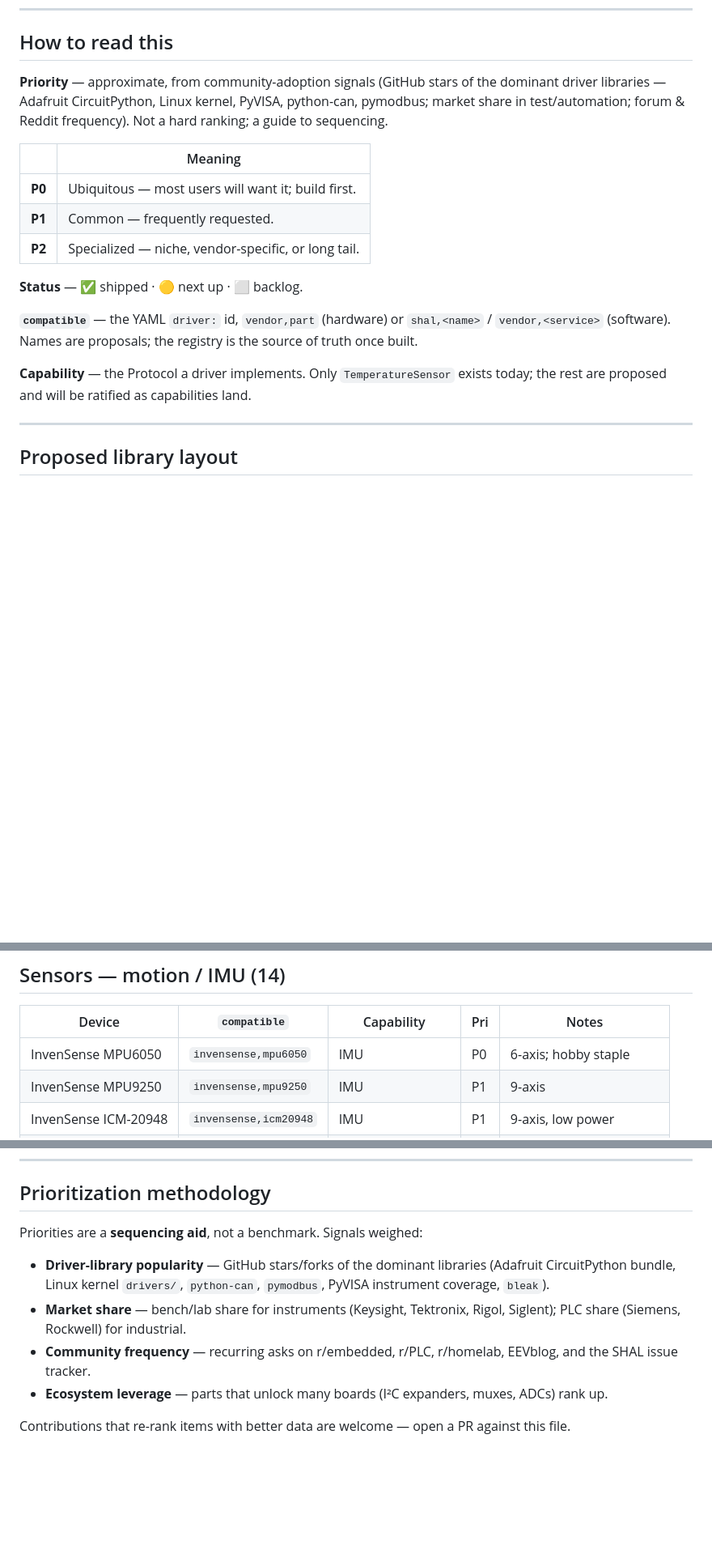
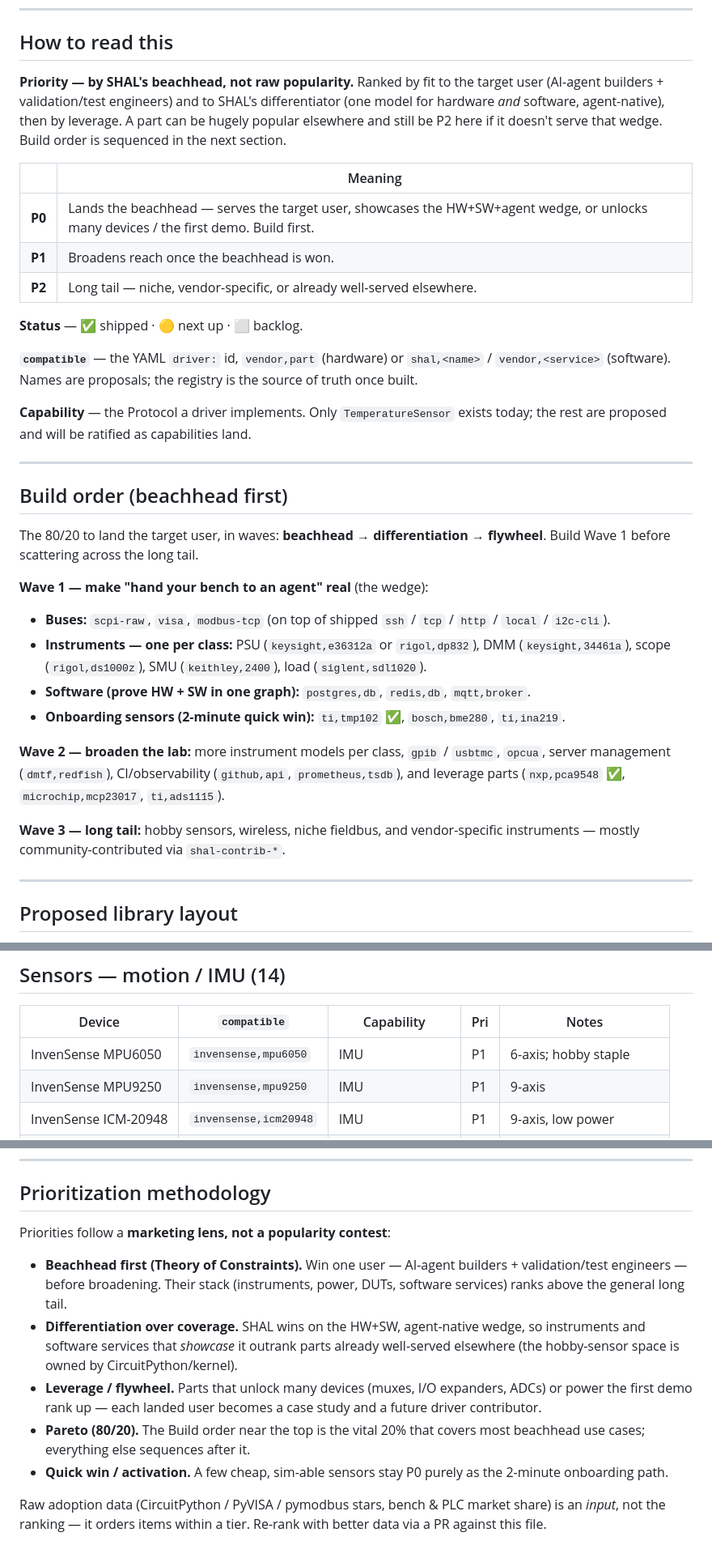
Before and after one commit to determlab/shal, a Markdown page: docs/CATALOG.md, 3 parts joined by grey strips. Shown at 81% size. Rendered like a GitHub page; blank space fills up the shorter version.

Commit message:
docs: re-prioritize catalog by beachhead, add build order
Shift the catalog's priorities from raw adoption to a marketing lens:
rank by target-user fit (AI-agent builders + validation/test engineers)
and the HW+SW agent-native wedge (Theory of Constraints, differentiation,
Pareto, flywheel). Add a three-wave "Build order (beachhead first)"
section, promote electronic-load and spectrum-analyzer build-first P0s so
every instrument class has one, and demote eight hobby-sensor staples to
P1 with a note (well-served elsewhere; not the wedge). Tracked as #2/#3/#4.

Co-Authored-By: Claude Opus 4.8 <noreply@anthropic.com>

```diff
--- a/docs/CATALOG.md
+++ b/docs/CATALOG.md
@@ -14,16 +14,17 @@ device you need would live.
 
 ## How to read this
 
-**Priority** — approximate, from community-adoption signals (GitHub stars of the
-dominant driver libraries — Adafruit CircuitPython, Linux kernel, PyVISA,
-python-can, pymodbus; market share in test/automation; forum & Reddit
-frequency). Not a hard ranking; a guide to sequencing.
+**Priority — by SHAL's beachhead, not raw popularity.** Ranked by fit to the
+target user (AI-agent builders + validation/test engineers) and to SHAL's
+differentiator (one model for hardware *and* software, agent-native), then by
+leverage. A part can be hugely popular elsewhere and still be P2 here if it
+doesn't serve that wedge. Build order is sequenced in the next section.
 
 | | Meaning |
 |---|---|
-| **P0** | Ubiquitous — most users will want it; build first. |
-| **P1** | Common — frequently requested. |
-| **P2** | Specialized — niche, vendor-specific, or long tail. |
+| **P0** | Lands the beachhead — serves the target user, showcases the HW+SW+agent wedge, or unlocks many devices / the first demo. Build first. |
+| **P1** | Broadens reach once the beachhead is won. |
+| **P2** | Long tail — niche, vendor-specific, or already well-served elsewhere. |
 
 **Status** — ✅ shipped · 🟡 next up · ⬜ backlog.
 
@@ -33,6 +34,32 @@ is the source of truth once built.
 
 **Capability** — the Protocol a driver implements. Only `TemperatureSensor`
 exists today; the rest are proposed and will be ratified as capabilities land.
+
+---
+
+## Build order (beachhead first)
+
+The 80/20 to land the target user, in waves: **beachhead → differentiation →
+flywheel**. Build Wave 1 before scattering across the long tail.
+
+**Wave 1 — make "hand your bench to an agent" real** (the wedge):
+- **Buses:** `scpi-raw`, `visa`, `modbus-tcp` (on top of shipped `ssh` / `tcp` /
+  `http` / `local` / `i2c-cli`).
+- **Instruments — one per class:** PSU (`keysight,e36312a` or `rigol,dp832`),
+  DMM (`keysight,34461a`), scope (`rigol,ds1000z`), SMU (`keithley,2400`),
+  load (`siglent,sdl1020`).
+- **Software (prove HW + SW in one graph):** `postgres,db`, `redis,db`,
+  `mqtt,broker`.
+- **Onboarding sensors (2-minute quick win):** `ti,tmp102` ✅, `bosch,bme280`,
+  `ti,ina219`.
+
+**Wave 2 — broaden the lab:** more instrument models per class, `gpib` /
+`usbtmc`, `opcua`, server management (`dmtf,redfish`), CI/observability
+(`github,api`, `prometheus,tsdb`), and leverage parts (`nxp,pca9548` ✅,
+`microchip,mcp23017`, `ti,ads1115`).
+
+**Wave 3 — long tail:** hobby sensors, wireless, niche fieldbus, and
+vendor-specific instruments — mostly community-contributed via `shal-contrib-*`.
 
 ---
 
@@ -219,7 +251,7 @@ src/shal/
 
 | Device | `compatible` | Capability | Pri | Notes |
 |---|---|---|---|---|
-| InvenSense MPU6050 | `invensense,mpu6050` | IMU | P0 | 6-axis; hobby staple |
+| InvenSense MPU6050 | `invensense,mpu6050` | IMU | P1 | 6-axis; hobby staple |
 | InvenSense MPU9250 | `invensense,mpu9250` | IMU | P1 | 9-axis |
 | InvenSense ICM-20948 | `invensense,icm20948` | IMU | P1 | 9-axis, low power |
 | InvenSense ICM-42688 | `invensense,icm42688` | IMU | P1 | high-perf 6-axis |
@@ -590,17 +622,22 @@ src/shal/
 
 ## Prioritization methodology
 
-Priorities are a **sequencing aid**, not a benchmark. Signals weighed:
+Priorities follow a **marketing lens, not a popularity contest**:
 
-- **Driver-library popularity** — GitHub stars/forks of the dominant libraries
-  (Adafruit CircuitPython bundle, Linux kernel `drivers/`, `python-can`,
-  `pymodbus`, PyVISA instrument coverage, `bleak`).
-- **Market share** — bench/lab share for instruments (Keysight, Tektronix,
-  Rigol, Siglent); PLC share (Siemens, Rockwell) for industrial.
-- **Community frequency** — recurring asks on r/embedded, r/PLC, r/homelab,
-  EEVblog, and the SHAL issue tracker.
-- **Ecosystem leverage** — parts that unlock many boards (I²C expanders, muxes,
-  ADCs) rank up.
+- **Beachhead first (Theory of Constraints).** Win one user — AI-agent builders +
+  validation/test engineers — before broadening. Their stack (instruments, power,
+  DUTs, software services) ranks above the general long tail.
+- **Differentiation over coverage.** SHAL wins on the HW+SW, agent-native wedge, so
+  instruments and software services that *showcase* it outrank parts already
+  well-served elsewhere (the hobby-sensor space is owned by CircuitPython/kernel).
+- **Leverage / flywheel.** Parts that unlock many devices (muxes, I/O expanders,
+  ADCs) or power the first demo rank up — each landed user becomes a case study and
+  a future driver contributor.
+- **Pareto (80/20).** The Build order near the top is the vital 20% that covers most
+  beachhead use cases; everything else sequences after it.
+- **Quick win / activation.** A few cheap, sim-able sensors stay P0 purely as the
+  2-minute onboarding path.
 
-Contributions that re-rank items with better data are welcome — open a PR
-against this file.
+Raw adoption data (CircuitPython / PyVISA / pymodbus stars, bench & PLC market
+share) is an *input*, not the ranking — it orders items within a tier. Re-rank with
+better data via a PR against this file.
```
Also changed, not shown: other parts of docs/CATALOG.md (+14 -9 lines).
